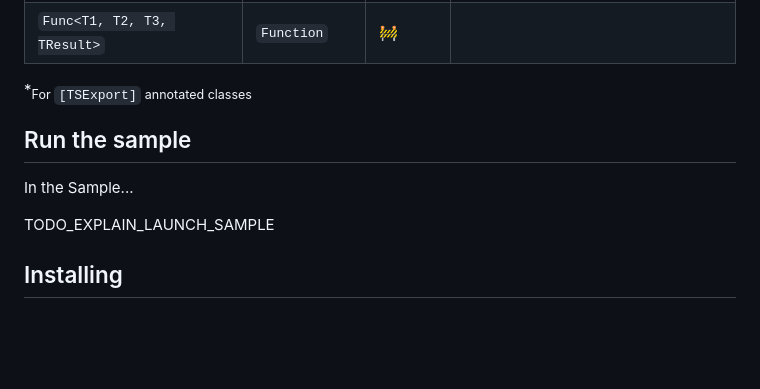
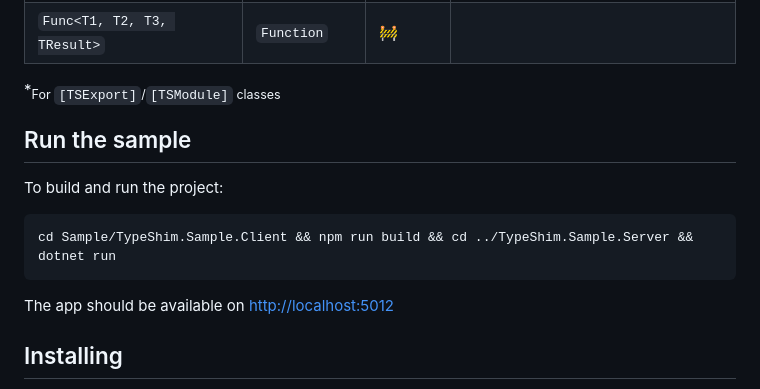
Before and after one commit to ArcadeMode/TypeShim, a Markdown page: README.md, the part around the change. GitHub-like rendering; blank space fills up the shorter version.

Commit message:
readme sample

````diff
--- a/README.md
+++ b/README.md
@@ -265,14 +265,15 @@ TypeShim aims to continue to broaden its type support in order to improve the de
 | `Func<T1, T2, TResult>` | `Function`| 🚧   |      |
 | `Func<T1, T2, T3, TResult>` | `Function` | 🚧 |      |
 
-*<sub>For `[TSExport]` annotated classes</sub>
+*<sub>For `[TSExport]`/`[TSModule]` classes</sub>
 
 ## Run the sample
 
-In the Sample...
-
-TODO_EXPLAIN_LAUNCH_SAMPLE
-
+To build and run the project:
+```
+cd Sample/TypeShim.Sample.Client && npm run build && cd ../TypeShim.Sample.Server && dotnet run
+```
+The app should be available on [http://localhost:5012](http://localhost:5012)
 
 ## <a name="installing"></a>Installing
 
````
